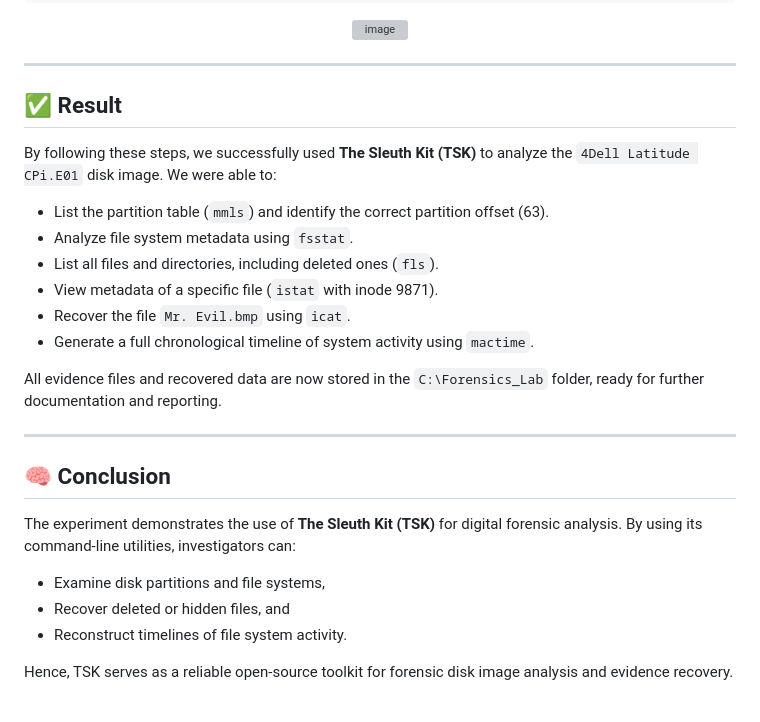
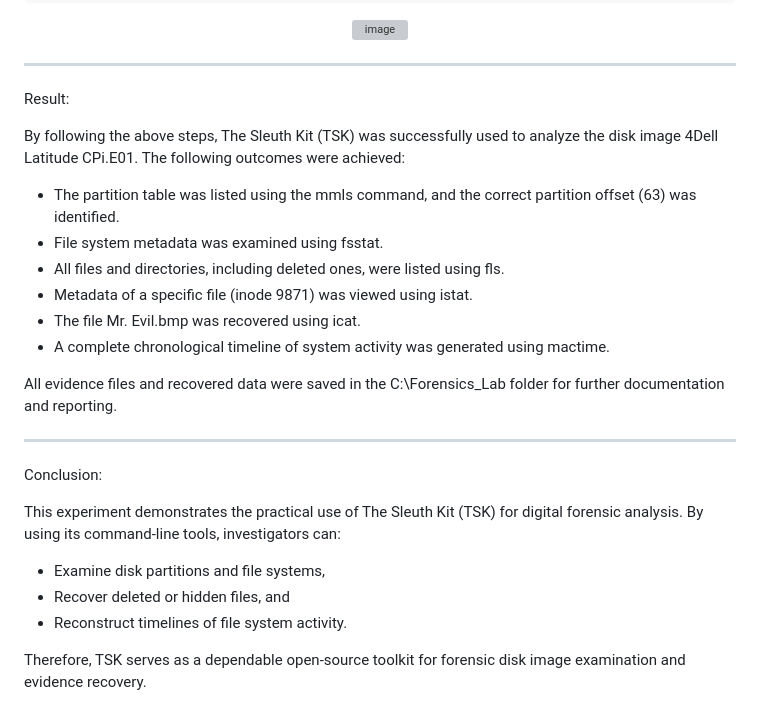
Before and after one commit to 99230041271/Digital-Forensic, a Markdown page: Experiment 6- Sleuth.md, the part around the change printed below. Drawn GitHub-style; grey boxes are pictures that could not be loaded.

```diff
--- a/Experiment 6- Sleuth.md
+++ b/Experiment 6- Sleuth.md
@@ -166,29 +153,29 @@ C:\Users\sleuthkit-4.14.0-win32\bin> mactime.pl -b C:\Forensics_Lab\body.txt > C
 
 ---
 
-## ✅ Result
+Result:
 
-By following these steps, we successfully used **The Sleuth Kit (TSK)** to analyze the `4Dell Latitude CPi.E01` disk image.
-We were able to:
+By following the above steps, The Sleuth Kit (TSK) was successfully used to analyze the disk image 4Dell Latitude CPi.E01.
+The following outcomes were achieved:
 
-* List the partition table (`mmls`) and identify the correct partition offset (63).
-* Analyze file system metadata using `fsstat`.
-* List all files and directories, including deleted ones (`fls`).
-* View metadata of a specific file (`istat` with inode 9871).
-* Recover the file `Mr. Evil.bmp` using `icat`.
-* Generate a full chronological timeline of system activity using `mactime`.
+* The partition table was listed using the mmls command, and the correct partition offset (63) was identified.
+* File system metadata was examined using fsstat.
+* All files and directories, including deleted ones, were listed using fls.
+* Metadata of a specific file (inode 9871) was viewed using istat.
+* The file Mr. Evil.bmp was recovered using icat.
+* A complete chronological timeline of system activity was generated using mactime.
 
-All evidence files and recovered data are now stored in the `C:\Forensics_Lab` folder, ready for further documentation and reporting.
+All evidence files and recovered data were saved in the C:\Forensics_Lab folder for further documentation and reporting.
 
 ---
 
-## 🧠 Conclusion
+Conclusion:
 
-The experiment demonstrates the use of **The Sleuth Kit (TSK)** for digital forensic analysis.
-By using its command-line utilities, investigators can:
+This experiment demonstrates the practical use of The Sleuth Kit (TSK) for digital forensic analysis.
+By using its command-line tools, investigators can:
 
 * Examine disk partitions and file systems,
 * Recover deleted or hidden files, and
 * Reconstruct timelines of file system activity.
 
-Hence, TSK serves as a reliable open-source toolkit for forensic disk image analysis and evidence recovery.
+Therefore, TSK serves as a dependable open-source toolkit for forensic disk image examination and evidence recovery.
```
Also changed, not shown: other parts of Experiment 6- Sleuth.md (+34 -47 lines).
